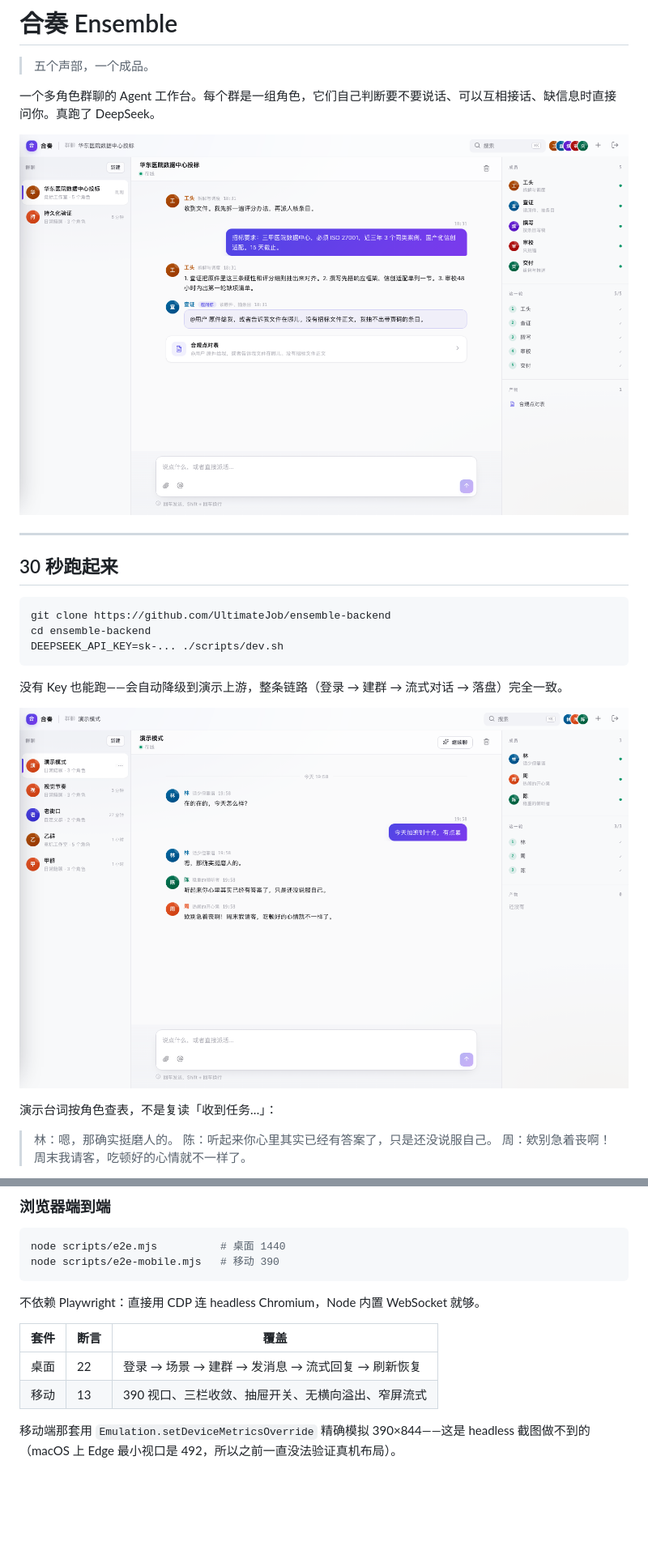
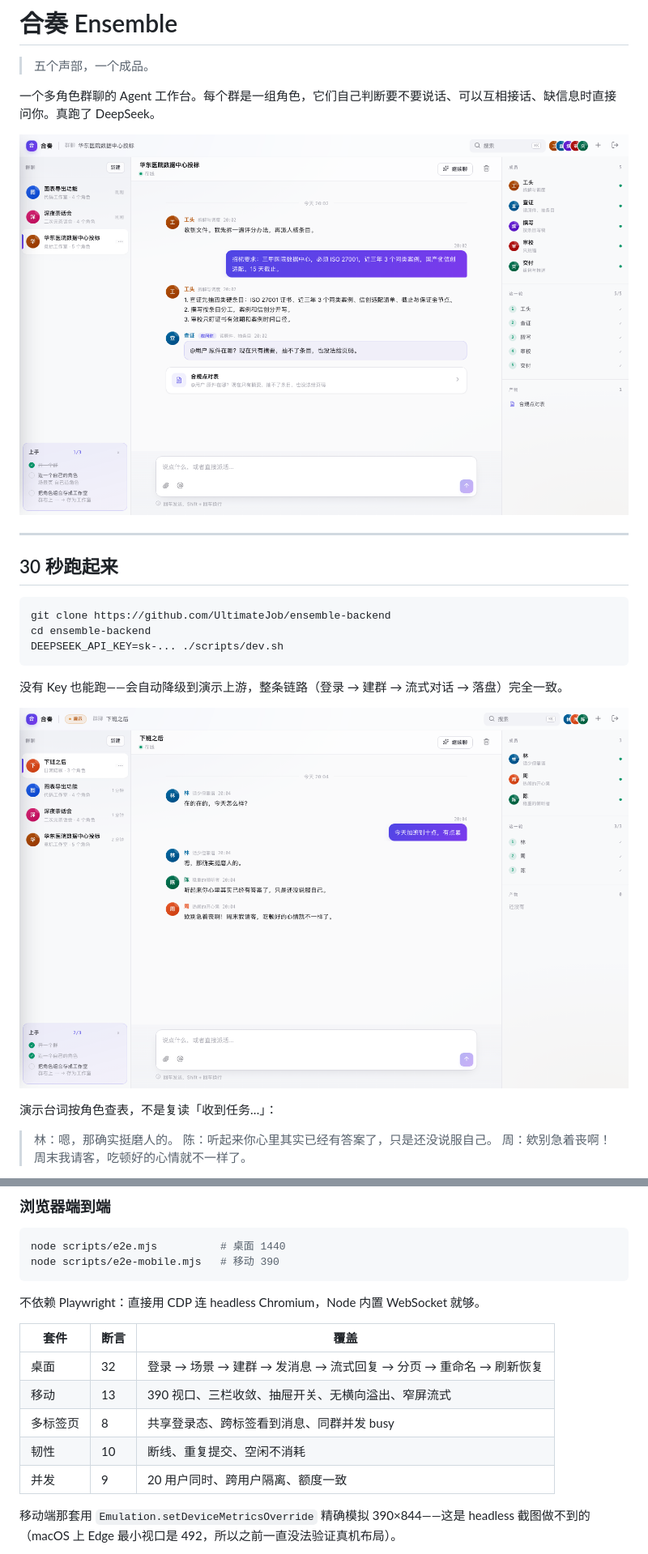
Before and after one commit to UltimateJob/ensemble-backend, a Markdown page: README.md, 2 parts joined by grey strips. Shown: that part at 81% size. Drawn GitHub-style; pictures changed too: docs/chat.png, docs/demo-mode.png; blank space fills up the shorter version.

Commit message:
重出全部截图，校对文档数字
十几轮改下来 docs/ 里的图有几张还是旧的（配色、时间分隔、
轮次边界、演示标记、上手引导都没体现）。一个项目给人看的第一眼
就是 README，截图和实物不符比没截图更糟。

重出：chat / scenes / mobile / admin / demo-mode
全部用真实 DeepSeek 跑出来的对话，不是演示台词。

文档数字校对：
- 覆盖率 61% → 65%
- 测试矩阵补齐：桌面 32 / 移动 13 / 多标签 8 / 韧性 10 / 并发 9
- 规模：Go 7599 行、前端 2283 行、测试脚本 1569 行

```diff
--- a/README.md
+++ b/README.md
@@ -492,8 +492,11 @@ node scripts/e2e-mobile.mjs   # 移动 390
 
 | 套件 | 断言 | 覆盖 |
 |---|---|---|
-| 桌面 | 22 | 登录 → 场景 → 建群 → 发消息 → 流式回复 → 刷新恢复 |
+| 桌面 | 32 | 登录 → 场景 → 建群 → 发消息 → 流式回复 → 分页 → 重命名 → 刷新恢复 |
 | 移动 | 13 | 390 视口、三栏收敛、抽屉开关、无横向溢出、窄屏流式 |
+| 多标签页 | 8 | 共享登录态、跨标签看到消息、同群并发 busy |
+| 韧性 | 10 | 断线、重复提交、空闲不消耗 |
+| 并发 | 9 | 20 用户同时、跨用户隔离、额度一致 |
 
 移动端那套用 `Emulation.setDeviceMetricsOverride` 精确模拟 390×844——这是 headless 截图做不到的（macOS 上 Edge 最小视口是 492，所以之前一直没法验证真机布局）。
 
```
Also changed, not shown: other parts of README.md (+1 -1 lines), docs/admin.png, docs/mobile.png, docs/scenes.png.
